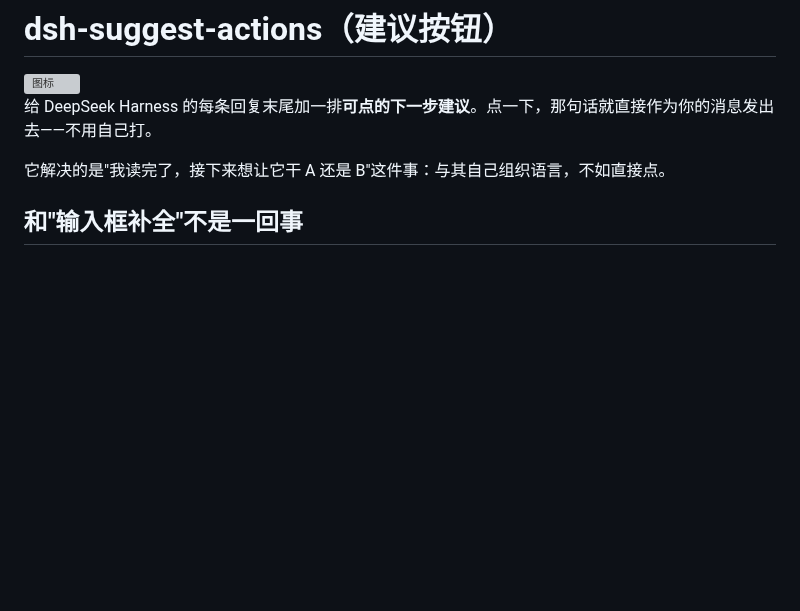
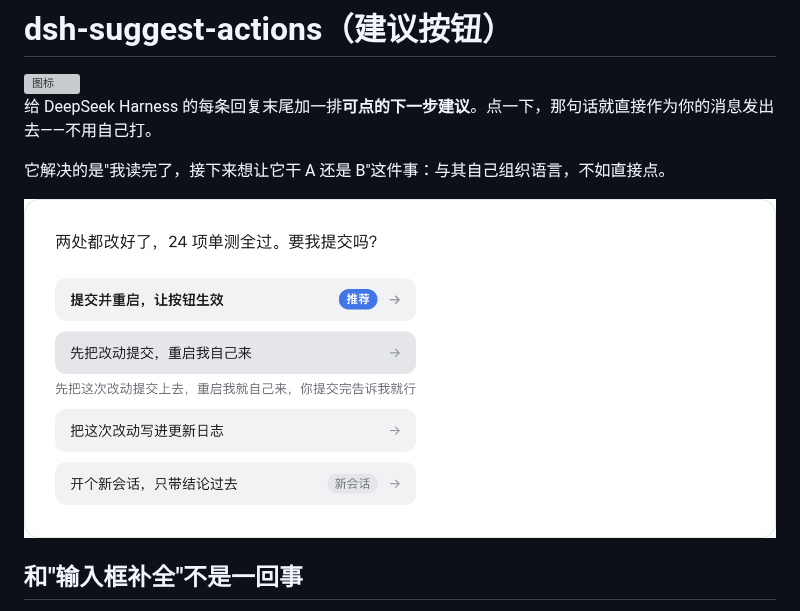
Before and after one commit to hiJoeLee/dsh-suggest-actions, a Markdown page: README.md, the part around the change. GitHub-like rendering; pictures changed too: assets/turn.zh.png (added); blank space fills up the shorter version; grey boxes are pictures that could not be loaded.

Commit message:
docs: 效果图进两份 README；仓库补首页链接与搜索标签；市场描述改稿

```diff
--- a/README.md
+++ b/README.md
@@ -5,6 +5,8 @@
 给 DeepSeek Harness 的每条回复末尾加一排**可点的下一步建议**。点一下，那句话就直接作为你的消息发出去——不用自己打。
 
 它解决的是"我读完了，接下来想让它干 A 还是 B"这件事：与其自己组织语言，不如直接点。
+
+<img src="assets/turn.zh.png" alt="回复下方的一排建议按钮：标了「推荐」的那条排在最前，把鼠标停在其中一条上会展开显示点下去真正发出去的那句话">
 
 ## 和"输入框补全"不是一回事
 
```
Also changed, not shown: CHANGELOG.md (+9 -1 lines), README.en.md (+2 -0 lines), assets/turn.en.png (added), 3 other files.
